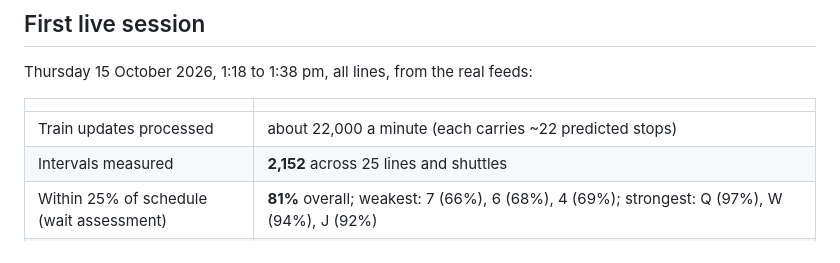
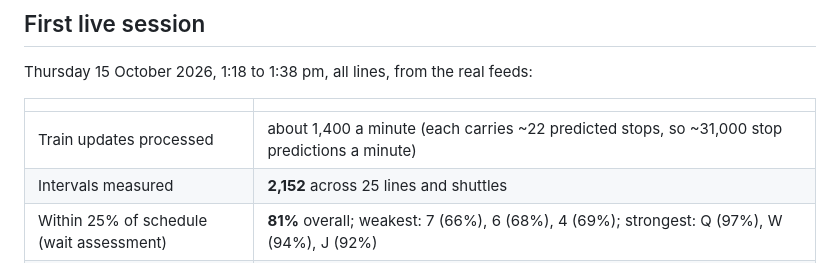
Before and after one commit to madhubuddaraju/nyc-subway-live, a Markdown page: README.md, the part around the change. GitHub-like rendering.

Commit message:
Correct the update rate in the README

```diff
--- a/README.md
+++ b/README.md
@@ -33,7 +33,7 @@ Thursday 15 October 2026, 1:18 to 1:38 pm, all lines, from the real feeds:
 
 | | |
 |---|---|
-| Train updates processed | about 22,000 a minute (each carries ~22 predicted stops) |
+| Train updates processed | about 1,400 a minute (each carries ~22 predicted stops, so ~31,000 stop predictions a minute) |
 | Intervals measured | **2,152** across 25 lines and shuttles |
 | Within 25% of schedule (wait assessment) | **81%** overall; weakest: 7 (66%), 6 (68%), 4 (69%); strongest: Q (97%), W (94%), J (92%) |
 | Bunched trains | **74** intervals of two minutes or less on lines scheduled every 4+ minutes |
```
